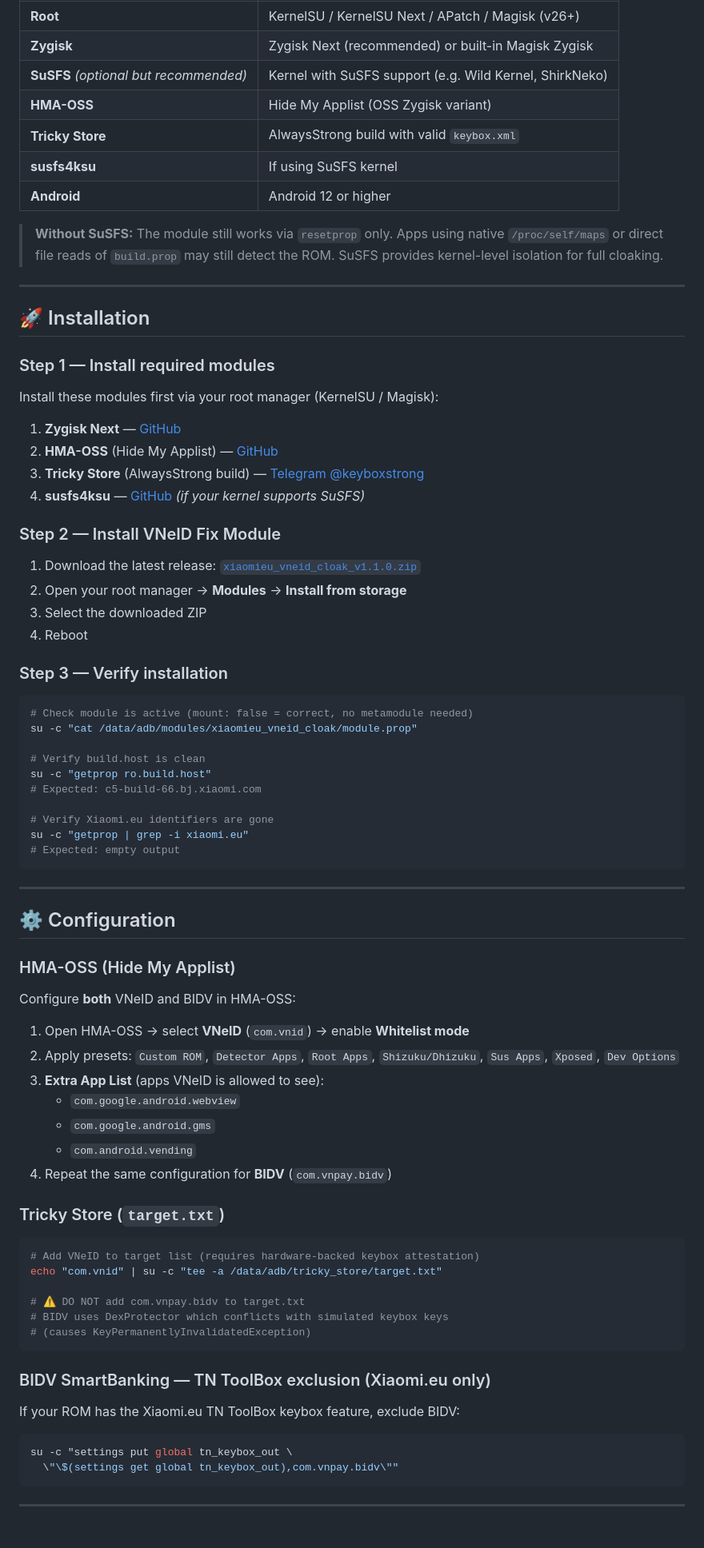
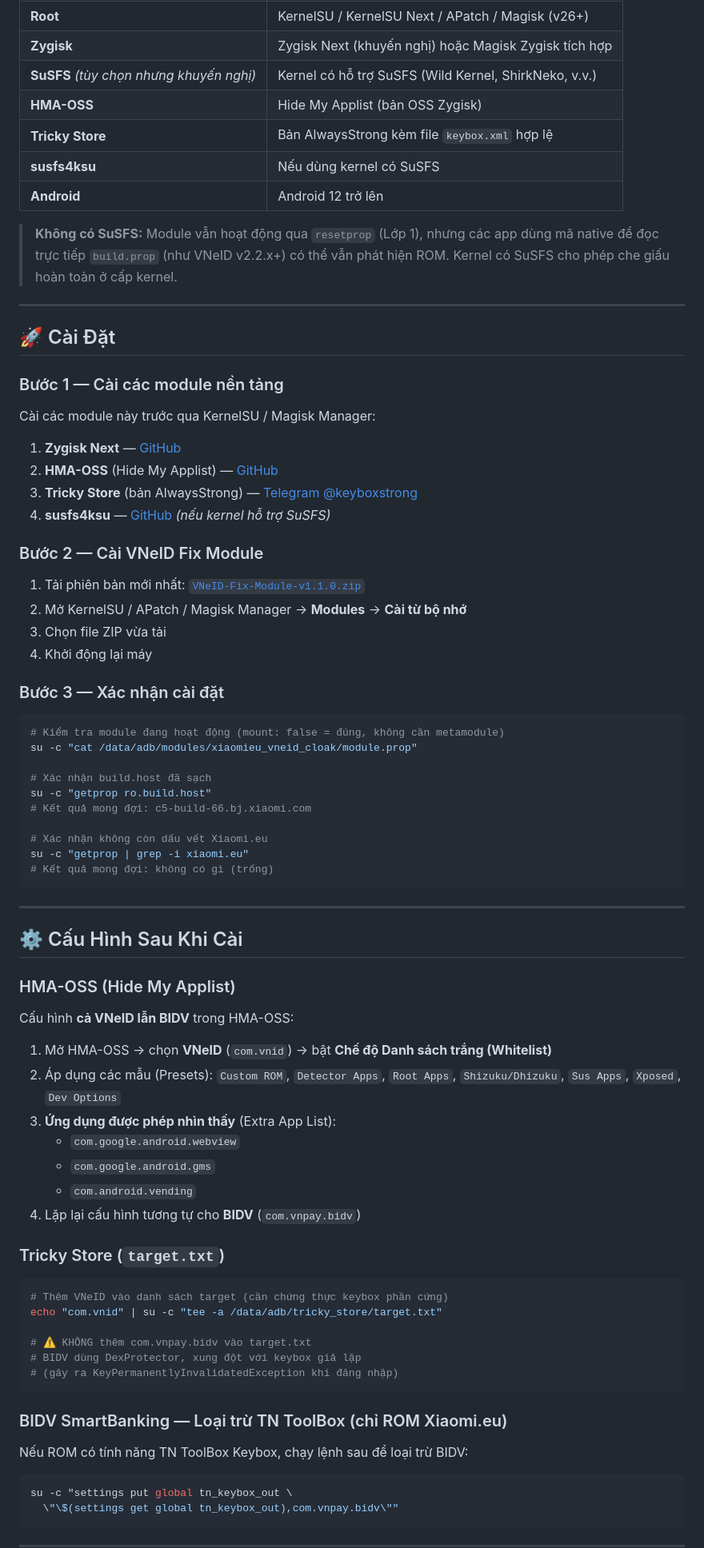
Before and after one commit to minhtritt1996/HCL-Module, a Markdown page: README.md, the part around one of its changes. Shown at 80% size. GitHub-like rendering; blank space fills up the shorter version.

````diff
--- a/README.md
+++ b/README.md
@@ -79,79 +81,79 @@ The module uses a **3-layer cloaking strategy** — no system partition modifica
 |---|---|
 | **Root** | KernelSU / KernelSU Next / APatch / Magisk (v26+) |
-| **Zygisk** | Zygisk Next (recommended) or built-in Magisk Zygisk |
-| **SuSFS** *(optional but recommended)* | Kernel with SuSFS support (e.g. Wild Kernel, ShirkNeko) |
-| **HMA-OSS** | Hide My Applist (OSS Zygisk variant) |
-| **Tricky Store** | AlwaysStrong build with valid `keybox.xml` |
-| **susfs4ksu** | If using SuSFS kernel |
-| **Android** | Android 12 or higher |
+| **Zygisk** | Zygisk Next (khuyến nghị) hoặc Magisk Zygisk tích hợp |
+| **SuSFS** *(tùy chọn nhưng khuyến nghị)* | Kernel có hỗ trợ SuSFS (Wild Kernel, ShirkNeko, v.v.) |
+| **HMA-OSS** | Hide My Applist (bản OSS Zygisk) |
+| **Tricky Store** | Bản AlwaysStrong kèm file `keybox.xml` hợp lệ |
+| **susfs4ksu** | Nếu dùng kernel có SuSFS |
+| **Android** | Android 12 trở lên |
 
-> **Without SuSFS:** The module still works via `resetprop` only. Apps using native `/proc/self/maps` or direct file reads of `build.prop` may still detect the ROM. SuSFS provides kernel-level isolation for full cloaking.
+> **Không có SuSFS:** Module vẫn hoạt động qua `resetprop` (Lớp 1), nhưng các app dùng mã native để đọc trực tiếp `build.prop` (như VNeID v2.2.x+) có thể vẫn phát hiện ROM. Kernel có SuSFS cho phép che giấu hoàn toàn ở cấp kernel.
 
 ---
 
-## 🚀 Installation
+## 🚀 Cài Đặt
 
-### Step 1 — Install required modules
+### Bước 1 — Cài các module nền tảng
 
-Install these modules first via your root manager (KernelSU / Magisk):
+Cài các module này trước qua KernelSU / Magisk Manager:
 
 1. **Zygisk Next** — [GitHub](https://github.com/Dr-TSNG/ZygiskNext)
 2. **HMA-OSS** (Hide My Applist) — [GitHub](https://github.com/Dr-TSNG/Hide-My-Applist)
-3. **Tricky Store** (AlwaysStrong build) — [Telegram @keyboxstrong](https://t.me/keyboxstrong)
-4. **susfs4ksu** — [GitHub](https://github.com/sidex15/susfs4ksu-module) *(if your kernel supports SuSFS)*
+3. **Tricky Store** (bản AlwaysStrong) — [Telegram @keyboxstrong](https://t.me/keyboxstrong)
+4. **susfs4ksu** — [GitHub](https://github.com/sidex15/susfs4ksu-module) *(nếu kernel hỗ trợ SuSFS)*
 
-### Step 2 — Install VNeID Fix Module
+### Bước 2 — Cài VNeID Fix Module
 
-1. Download the latest release: [`xiaomieu_vneid_cloak_v1.1.0.zip`](https://github.com/minhtritt1996/VNeID-Fix-Module/releases/latest)
-2. Open your root manager → **Modules** → **Install from storage**
-3. Select the downloaded ZIP
-4. Reboot
+1. Tải phiên bản mới nhất: [`VNeID-Fix-Module-v1.1.0.zip`](https://github.com/minhtritt1996/VNeID-Fix-Module/releases/latest)
+2. Mở KernelSU / APatch / Magisk Manager → **Modules** → **Cài từ bộ nhớ**
+3. Chọn file ZIP vừa tải
+4. Khởi động lại máy
 
-### Step 3 — Verify installation
+### Bước 3 — Xác nhận cài đặt
 
 ```bash
-# Check module is active (mount: false = correct, no metamodule needed)
+# Kiểm tra module đang hoạt động (mount: false = đúng, không cần metamodule)
 su -c "cat /data/adb/modules/xiaomieu_vneid_cloak/module.prop"
 
-# Verify build.host is clean
+# Xác nhận build.host đã sạch
 su -c "getprop ro.build.host"
-# Expected: c5-build-66.bj.xiaomi.com
+# Kết quả mong đợi: c5-build-66.bj.xiaomi.com
 
-# Verify Xiaomi.eu identifiers are gone
+# Xác nhận không còn dấu vết Xiaomi.eu
 su -c "getprop | grep -i xiaomi.eu"
-# Expected: empty output
+# Kết quả mong đợi: không có gì (trống)
 ```
 
 ---
 
-## ⚙️ Configuration
+## ⚙️ Cấu Hình Sau Khi Cài
 
 ### HMA-OSS (Hide My Applist)
 
-Configure **both** VNeID and BIDV in HMA-OSS:
+Cấu hình **cả VNeID lẫn BIDV** trong HMA-OSS:
 
-1. Open HMA-OSS → select **VNeID** (`com.vnid`) → enable **Whitelist mode**
-2. Apply presets: `Custom ROM`, `Detector Apps`, `Root Apps`, `Shizuku/Dhizuku`, `Sus Apps`, `Xposed`, `Dev Options`
-3. **Extra App List** (apps VNeID is allowed to see):
+1. Mở HMA-OSS → chọn **VNeID** (`com.vnid`) → bật **Chế độ Danh sách trắng (Whitelist)**
+2. Áp dụng các mẫu (Presets): `Custom ROM`, `Detector Apps`, `Root Apps`, `Shizuku/Dhizuku`, `Sus Apps`, `Xposed`, `Dev Options`
+3. **Ứng dụng được phép nhìn thấy** (Extra App List):
    - `com.google.android.webview`
    - `com.google.android.gms`
    - `com.android.vending`
-4. Repeat the same configuration for **BIDV** (`com.vnpay.bidv`)
+4. Lặp lại cấu hình tương tự cho **BIDV** (`com.vnpay.bidv`)
 
 ### Tricky Store (`target.txt`)
 
 ```bash
-# Add VNeID to target list (requires hardware-backed keybox attestation)
+# Thêm VNeID vào danh sách target (cần chứng thực keybox phần cứng)
 echo "com.vnid" | su -c "tee -a /data/adb/tricky_store/target.txt"
 
-# ⚠️ DO NOT add com.vnpay.bidv to target.txt
-# BIDV uses DexProtector which conflicts with simulated keybox keys
-# (causes KeyPermanentlyInvalidatedException)
+# ⚠️ KHÔNG thêm com.vnpay.bidv vào target.txt
+# BIDV dùng DexProtector, xung đột với keybox giả lập
+# (gây ra KeyPermanentlyInvalidatedException khi đăng nhập)
 ```
 
-### BIDV SmartBanking — TN ToolBox exclusion (Xiaomi.eu only)
+### BIDV SmartBanking — Loại trừ TN ToolBox (chỉ ROM Xiaomi.eu)
 
-If your ROM has the Xiaomi.eu TN ToolBox keybox feature, exclude BIDV:
+Nếu ROM có tính năng TN ToolBox Keybox, chạy lệnh sau để loại trừ BIDV:
 
 ```bash
 su -c "settings put global tn_keybox_out \
````
Also changed, not shown: other parts of README.md (+97 -75 lines).
